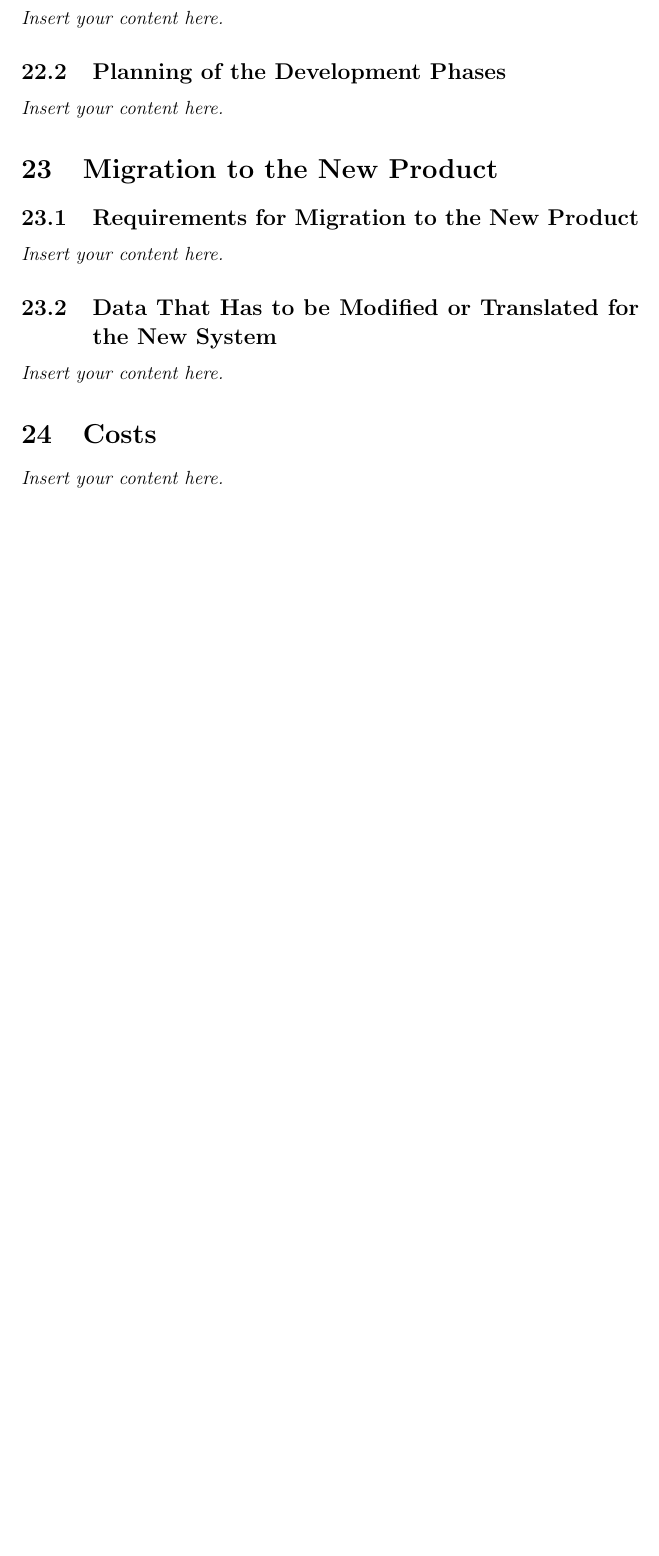
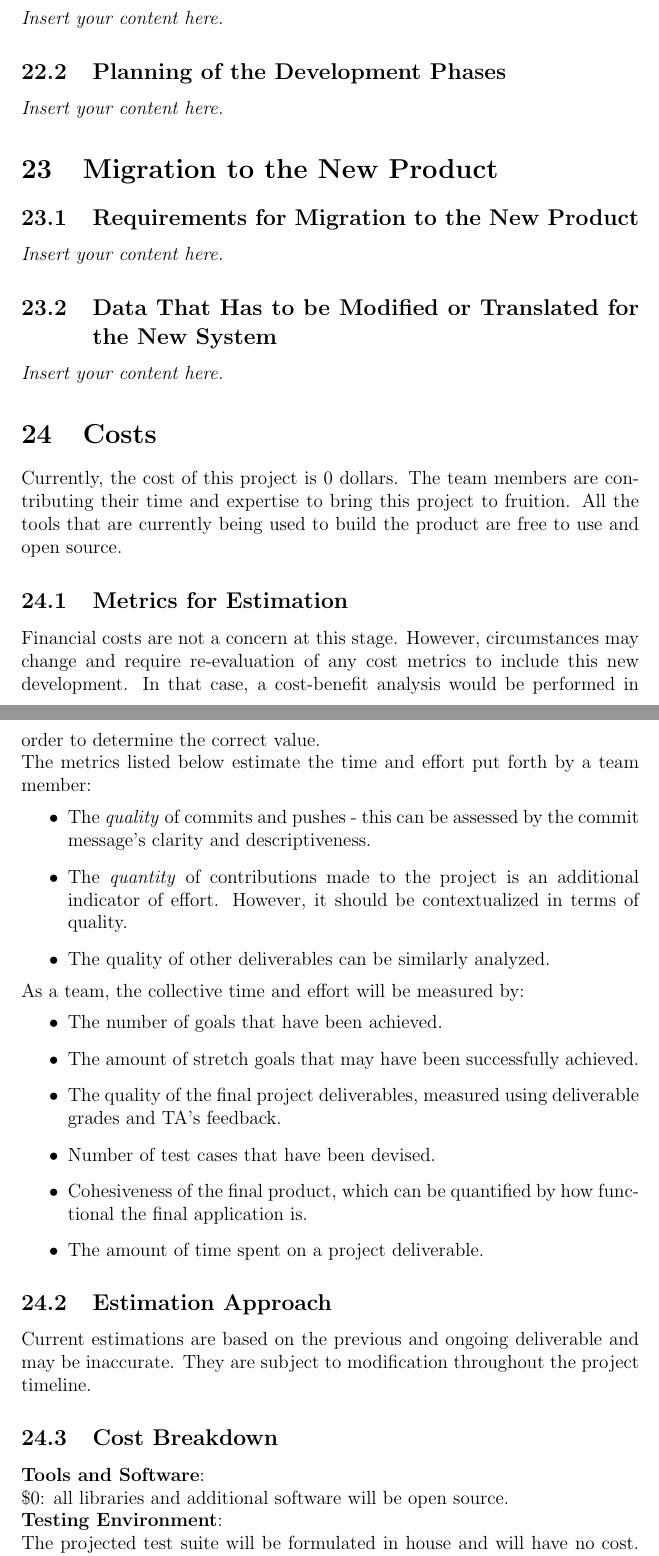
Before and after one commit to M9Huynh/technically-functional, a LaTeX document (docs/SRS-Volere/SRS.tex): part of page 20 of 22 before the commit and two parts of pages 20 and 21 of 23 after it, the two joined at a grey line, cut so that both start at the same text, the shorter picture padded with empty space. Compiled offline with pdfLaTeX.

Commit message:
finished section 24

```diff
--- a/docs/SRS-Volere/SRS.tex
+++ b/docs/SRS-Volere/SRS.tex
@@ -334,4 +334,33 @@ Inhibit the New Product}
 \lips
 
 \section{Costs}
-\lips
+Currently, the cost of this project is 0 dollars. The team members are contributing their time and expertise to bring this project to fruition. All the tools that are currently being used to build the product are free to use and open source.
+\subsection{Metrics for Estimation}
+Financial costs are not a concern at this stage. However, circumstances may change and require re-evaluation of any cost metrics to include this new development. In that case, a cost-benefit analysis would be performed in order to determine the correct value. \\
+The metrics listed below estimate the time and effort put forth by a team member:
+\begin{itemize}
+  \item The \textit{quality} of commits and pushes - this can be assessed by the commit message’s clarity and descriptiveness.
+  \item The \textit{quantity} of contributions made to the project is an additional indicator of effort. However, it should be contextualized in terms of quality.
+  \item The quality of other deliverables can be similarly analyzed.
+\end{itemize}
+As a team, the collective time and effort will be measured by:
+\begin{itemize}
+  \item The number of goals that have been achieved.
+  \item The amount of stretch goals that may have been successfully achieved.
+  \item The quality of the final project deliverables, measured using deliverable grades and TA’s feedback.
+  \item Number of test cases that have been devised.
+  \item Cohesiveness of the final product, which can be quantified by how functional the final application is.
+  \item The amount of time spent on a project deliverable.
+\end{itemize}
+
+\subsection{Estimation Approach}
+Current estimations are based on the previous and ongoing deliverable and may be inaccurate. They are subject to modification throughout the project timeline.
+
+\subsection{Cost Breakdown}
+
+\textbf{Tools and Software}:\\
+\$0: all libraries and additional software will be open source.\\
+\textbf{Testing Environment}:\\
+The projected test suite will be formulated in house and will have no cost.
+\textbf{Development effort}:\\
+\begin{itemize}
```
Also changed, not shown: docs/SRS-Volere/SRS.pdf, docs/SRS-Volere/SRS.tex (9 more changed lines).
